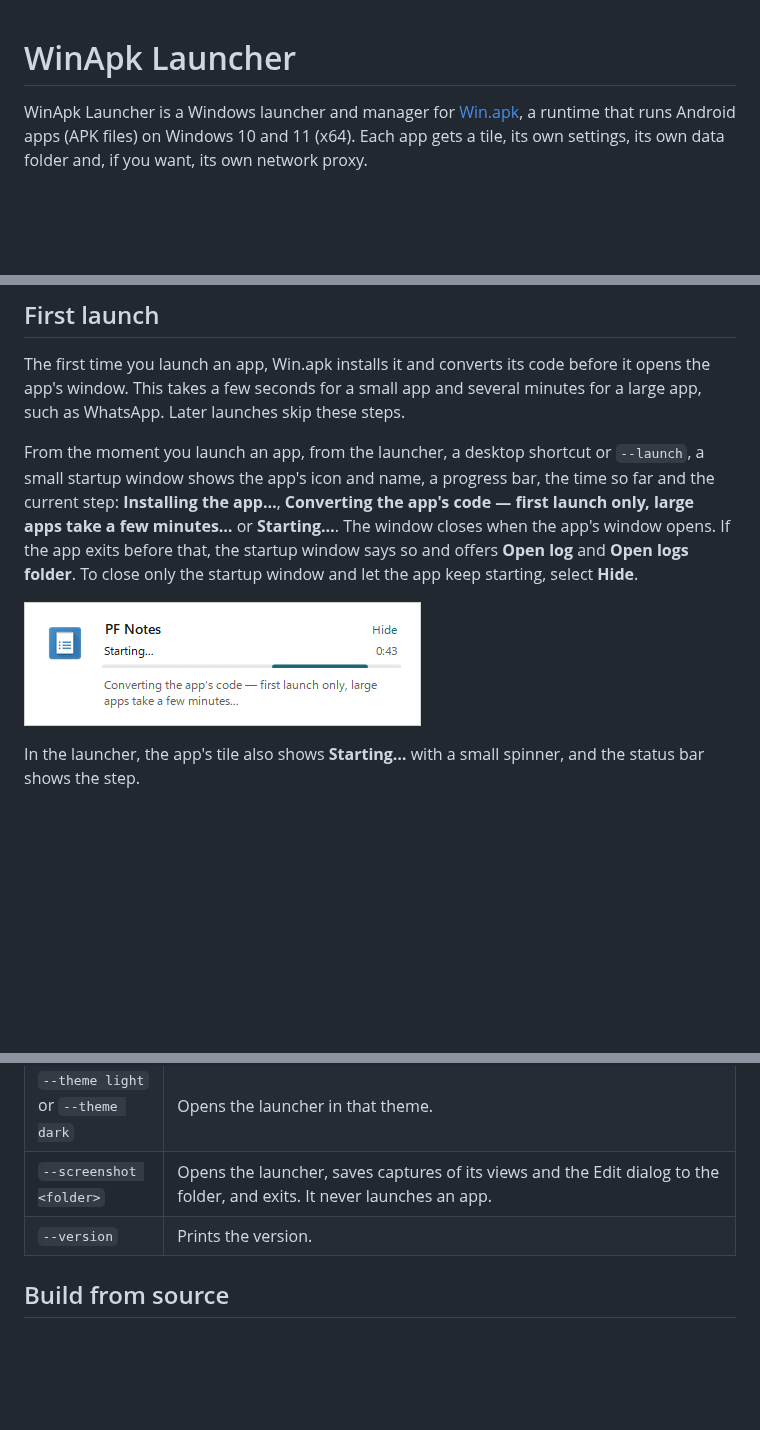
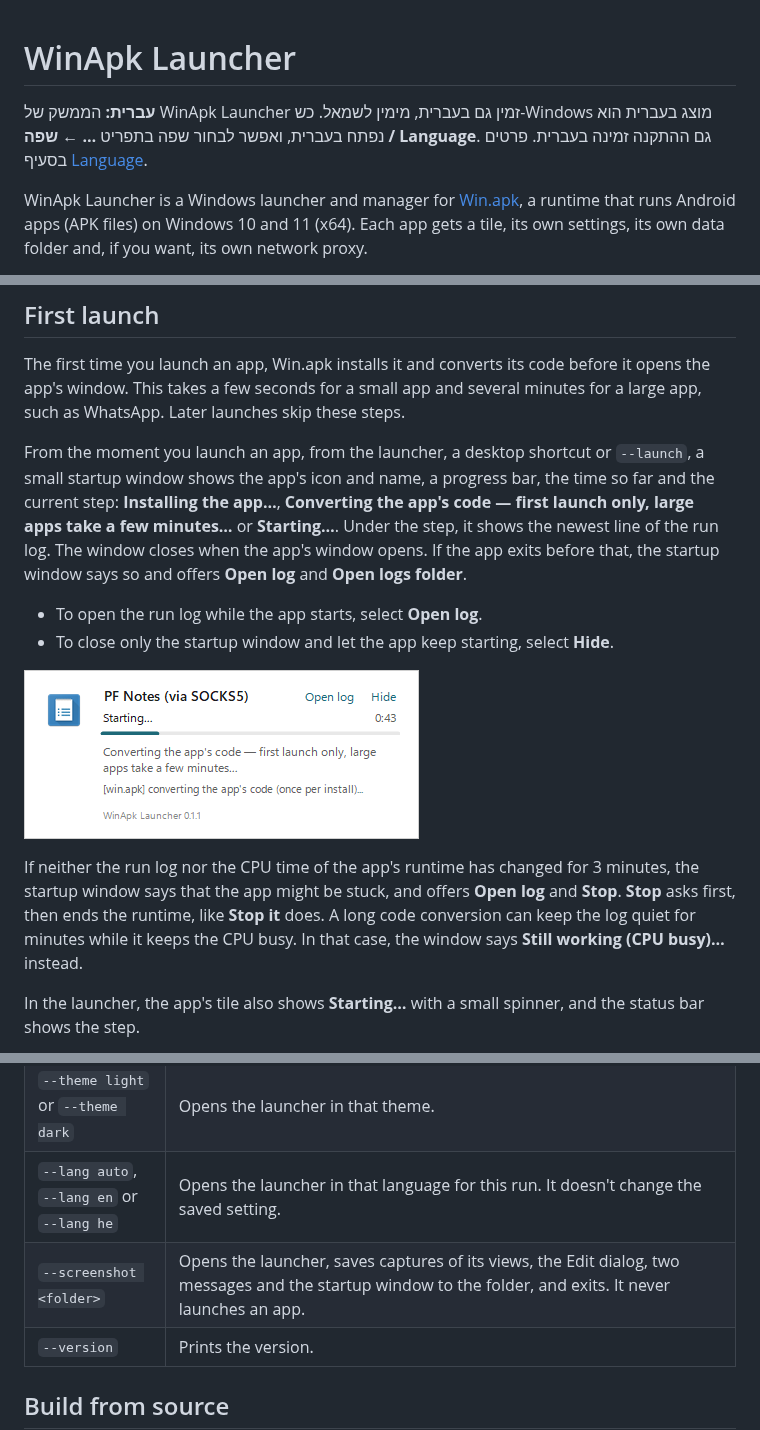
Before and after one commit to 5566brs/winapk-launcher, a Markdown page: README.md, 3 parts joined by grey strips. GitHub-like rendering; pictures changed too: docs/screenshot-splash.png; blank space fills up the shorter version.

```diff
--- a/README.md
+++ b/README.md
@@ -1,4 +1,12 @@
 # WinApk Launcher
+
+<div dir="rtl" lang="he">
+
+**עברית:** הממשק של WinApk Launcher זמין גם בעברית, מימין לשמאל. כש-Windows מוצג בעברית הוא נפתח
+בעברית, ואפשר לבחור שפה בתפריט **…** ← **שפה / Language**. גם ההתקנה זמינה בעברית. פרטים בסעיף
+[Language](#language).
+
+</div>
 
 WinApk Launcher is a Windows launcher and manager for [Win.apk](https://github.com/israel2176/win.apk),
 a runtime that runs Android apps (APK files) on Windows 10 and 11 (x64). Each app gets a tile, its
@@ -97,11 +128,20 @@ as WhatsApp. Later launches skip these steps.
 From the moment you launch an app, from the launcher, a desktop shortcut or `--launch`, a small
 startup window shows the app's icon and name, a progress bar, the time so far and the current
 step: **Installing the app…**, **Converting the app's code — first launch only, large apps take a
-few minutes…** or **Starting…**. The window closes when the app's window opens. If the app exits
-before that, the startup window says so and offers **Open log** and **Open logs folder**. To close
-only the startup window and let the app keep starting, select **Hide**.
+few minutes…** or **Starting…**. Under the step, it shows the newest line of the run log. The
+window closes when the app's window opens. If the app exits before that, the startup window says
+so and offers **Open log** and **Open logs folder**.
 
-![The startup window: "PF Notes", "Starting…" with a progress bar, 0:43, and "Converting the app's code — first launch only, large apps take a few minutes…"](docs/screenshot-splash.png)
+- To open the run log while the app starts, select **Open log**.
+- To close only the startup window and let the app keep starting, select **Hide**.
+
+![The startup window: "PF Notes (via SOCKS5)", "Starting…" with a progress bar, 0:43, "Converting the app's code — first launch only, large apps take a few minutes…" and the newest log line](docs/screenshot-splash.png)
+
+If neither the run log nor the CPU time of the app's runtime has changed for 3 minutes, the
+startup window says that the app might be stuck, and offers **Open log** and **Stop**. **Stop**
+asks first, then ends the runtime, like **Stop it** does. A long code conversion can keep the
+log quiet for minutes while it keeps the CPU busy. In that case, the window says **Still working
+(CPU busy)…** instead.
 
 In the launcher, the app's tile also shows **Starting…** with a small spinner, and the status bar
 shows the step.
@@ -180,7 +220,8 @@ When you launch an app, the launcher looks for `winapk-runtime.exe` in this orde
 | `--self-test` | Runs the launcher's built-in checks. The build workflow runs it on every push. |
 | `--icon <package> [out.png]` | Traces the icon extraction for a package. |
 | `--theme light` or `--theme dark` | Opens the launcher in that theme. |
-| `--screenshot <folder>` | Opens the launcher, saves captures of its views and the Edit dialog to the folder, and exits. It never launches an app. |
+| `--lang auto`, `--lang en` or `--lang he` | Opens the launcher in that language for this run. It doesn't change the saved setting. |
+| `--screenshot <folder>` | Opens the launcher, saves captures of its views, the Edit dialog, two messages and the startup window to the folder, and exits. It never launches an app. |
 | `--version` | Prints the version. |
 
 ## Build from source
```
Also changed, not shown: other parts of README.md (+23 -0 lines), CHANGELOG.md (+28 -0 lines), docs/screenshot-tiles-he.png (added).
